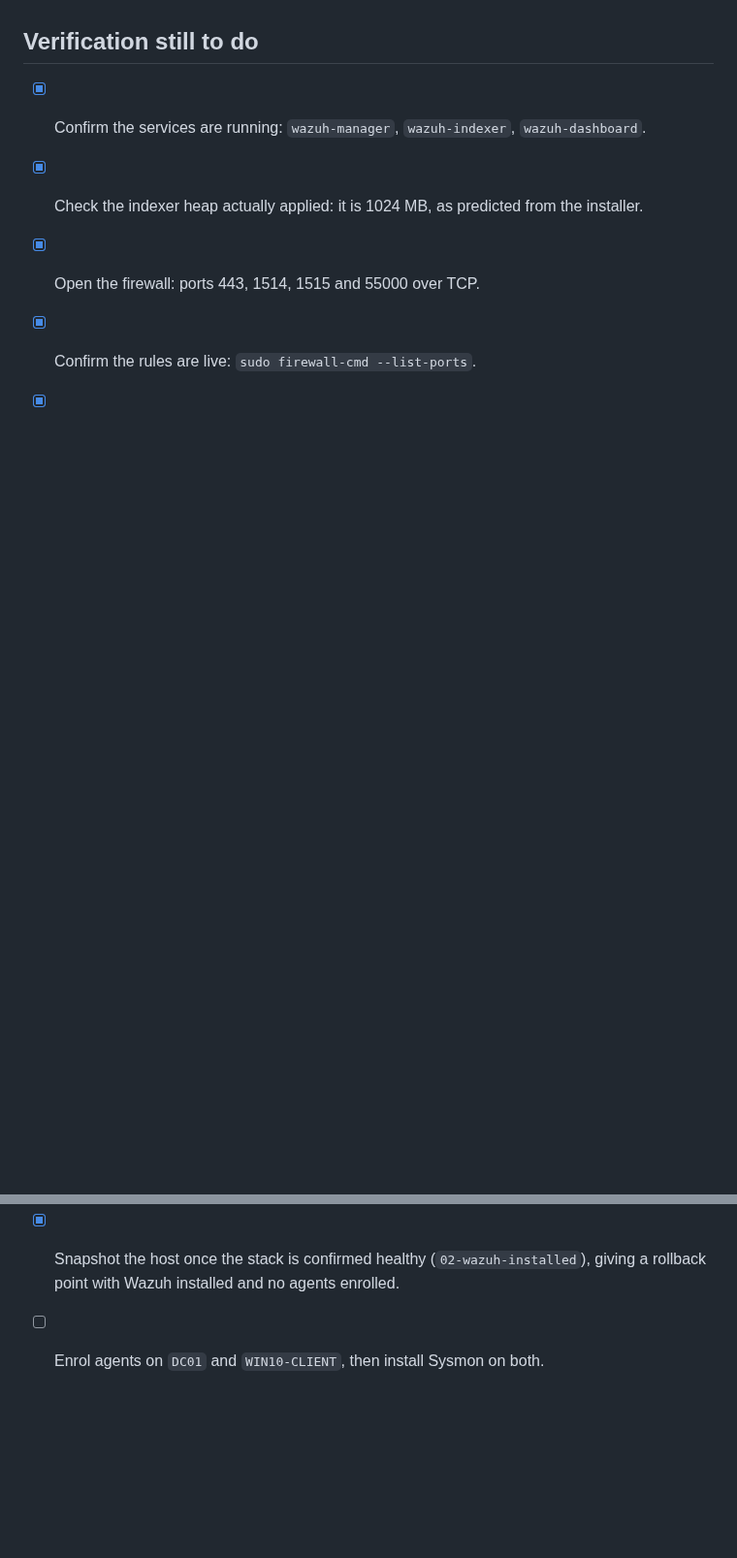
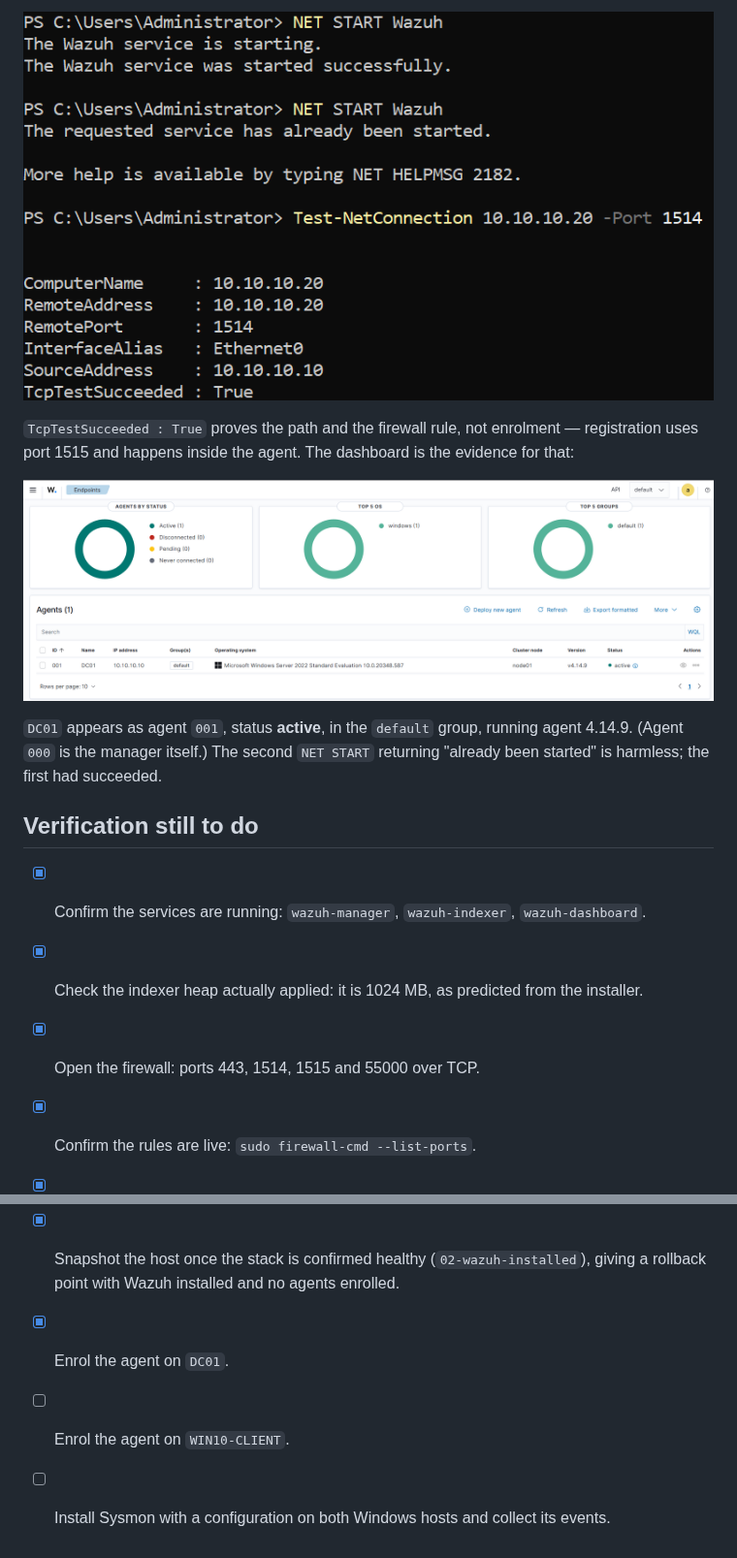
Before and after one commit to mohamednjah/mini-soc-lab, a Markdown page: docs/phase-2-build-notes.md, 2 parts joined by grey strips. Shown at 97% size. Rendered like a GitHub page; pictures changed too: docs/images/dc01-agent-service-start.png (added), docs/images/wazuh-endpoints-dc01.png (added); blank space fills up the shorter version.

Commit message:
Enrol the Wazuh agent on DC01

```diff
--- a/docs/phase-2-build-notes.md
+++ b/docs/phase-2-build-notes.md
@@ -125,3 +156,14 @@ becomes slow or the indexer logs circuit-breaker errors once Sysmon starts feedi
+![Agent service start and port test](images/dc01-agent-service-start.png)
+
+`TcpTestSucceeded : True` proves the path and the firewall rule, not enrolment — registration uses
+port 1515 and happens inside the agent. The dashboard is the evidence for that:
+
+![DC01 enrolled and active](images/wazuh-endpoints-dc01.png)
+
+`DC01` appears as agent `001`, status **active**, in the `default` group, running agent 4.14.9.
+(Agent `000` is the manager itself.) The second `NET START` returning "already been started" is
+harmless; the first had succeeded.
+
 ## Verification still to do
 
 - [x] Confirm the services are running: `wazuh-manager`, `wazuh-indexer`, `wazuh-dashboard`.
@@ -133,4 +175,6 @@ becomes slow or the indexer logs circuit-breaker errors once Sysmon starts feedi
 - [x] Check for SELinux denials (`ausearch -m avc -ts recent`) — none, with SELinux still enforcing.
 - [x] Snapshot the host once the stack is confirmed healthy (`02-wazuh-installed`), giving a rollback
       point with Wazuh installed and no agents enrolled.
-- [ ] Enrol agents on `DC01` and `WIN10-CLIENT`, then install Sysmon on both.
+- [x] Enrol the agent on `DC01`.
+- [ ] Enrol the agent on `WIN10-CLIENT`.
+- [ ] Install Sysmon with a configuration on both Windows hosts and collect its events.
```
Also changed, not shown: other parts of docs/phase-2-build-notes.md (+31 -0 lines), docs/images/wazuh-deploy-agent-form.png (added).
